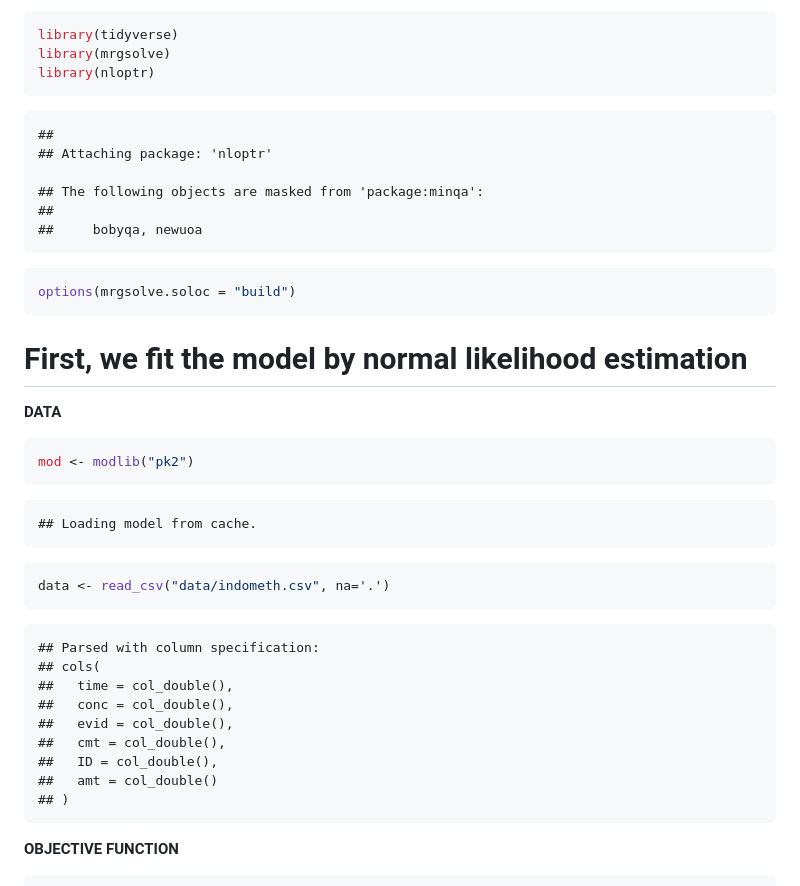
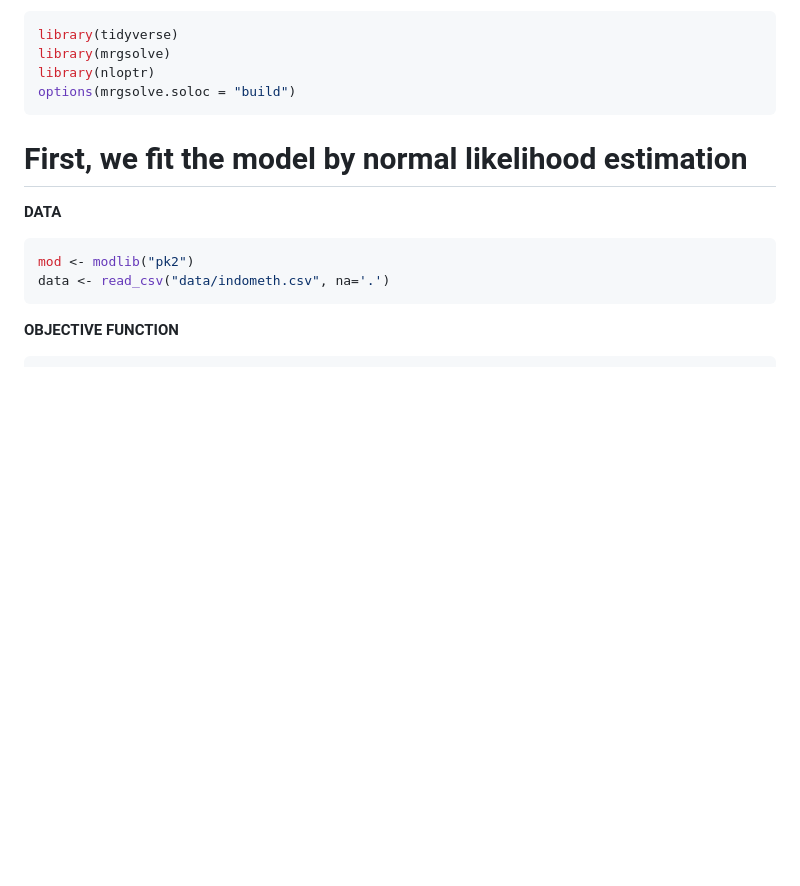
Before and after one commit to metrumresearchgroup/ub-cdse-2019, a Markdown page: content/tools_profile_likelihood_closed.md, the part around one of its changes. Drawn GitHub-style; blank space fills up the shorter version.

````diff
--- a/content/tools_profile_likelihood_closed.md
+++ b/content/tools_profile_likelihood_closed.md
@@ -16,16 +16,6 @@ Metrum Research Group
 library(tidyverse)
 library(mrgsolve)
 library(nloptr)
-```
-
-    ##
-    ## Attaching package: 'nloptr'
-
-    ## The following objects are masked from 'package:minqa':
-    ##
-    ##     bobyqa, newuoa
-
-``` r
 options(mrgsolve.soloc = "build")
 ```
 
@@ -35,23 +25,8 @@ options(mrgsolve.soloc = "build")
 
 ``` r
 mod <- modlib("pk2")
-```
-
-    ## Loading model from cache.
-
-``` r
 data <- read_csv("data/indometh.csv", na='.')
 ```
-
-    ## Parsed with column specification:
-    ## cols(
-    ##   time = col_double(),
-    ##   conc = col_double(),
-    ##   evid = col_double(),
-    ##   cmt = col_double(),
-    ##   ID = col_double(),
-    ##   amt = col_double()
-    ## )
 
 **OBJECTIVE FUNCTION**
 
````
Also changed, not shown: other parts of content/tools_profile_likelihood_closed.md (+20 -20 lines), content/tools_optimization_intro.md (+118 -137 lines), content/figures/indo-unnamed-chunk-11-1.png, content/figures/indo-unnamed-chunk-15-1.png, content/figures/indo-unnamed-chunk-20-1.png, content/figures/indo-unnamed-chunk-4-1.png, 3 other files.
